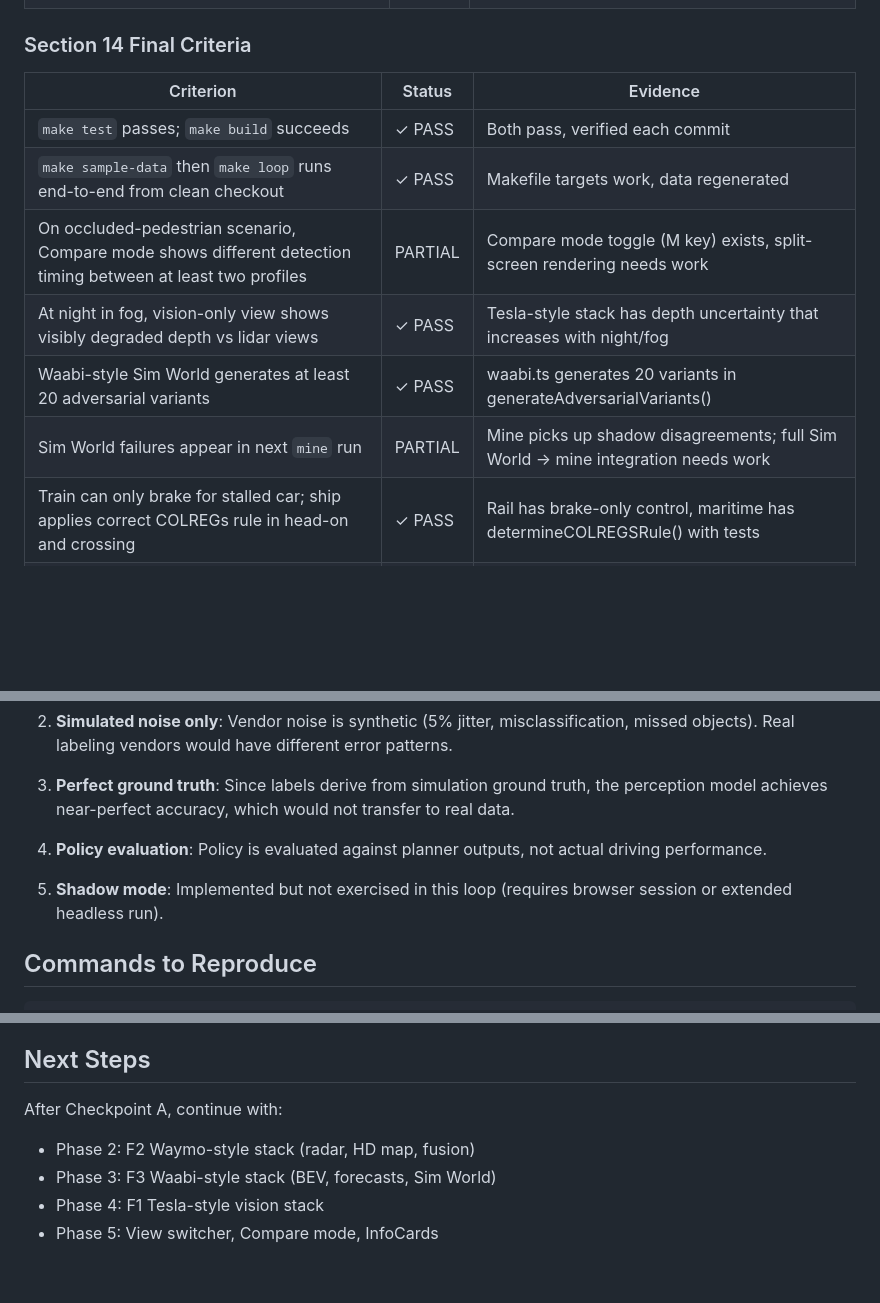
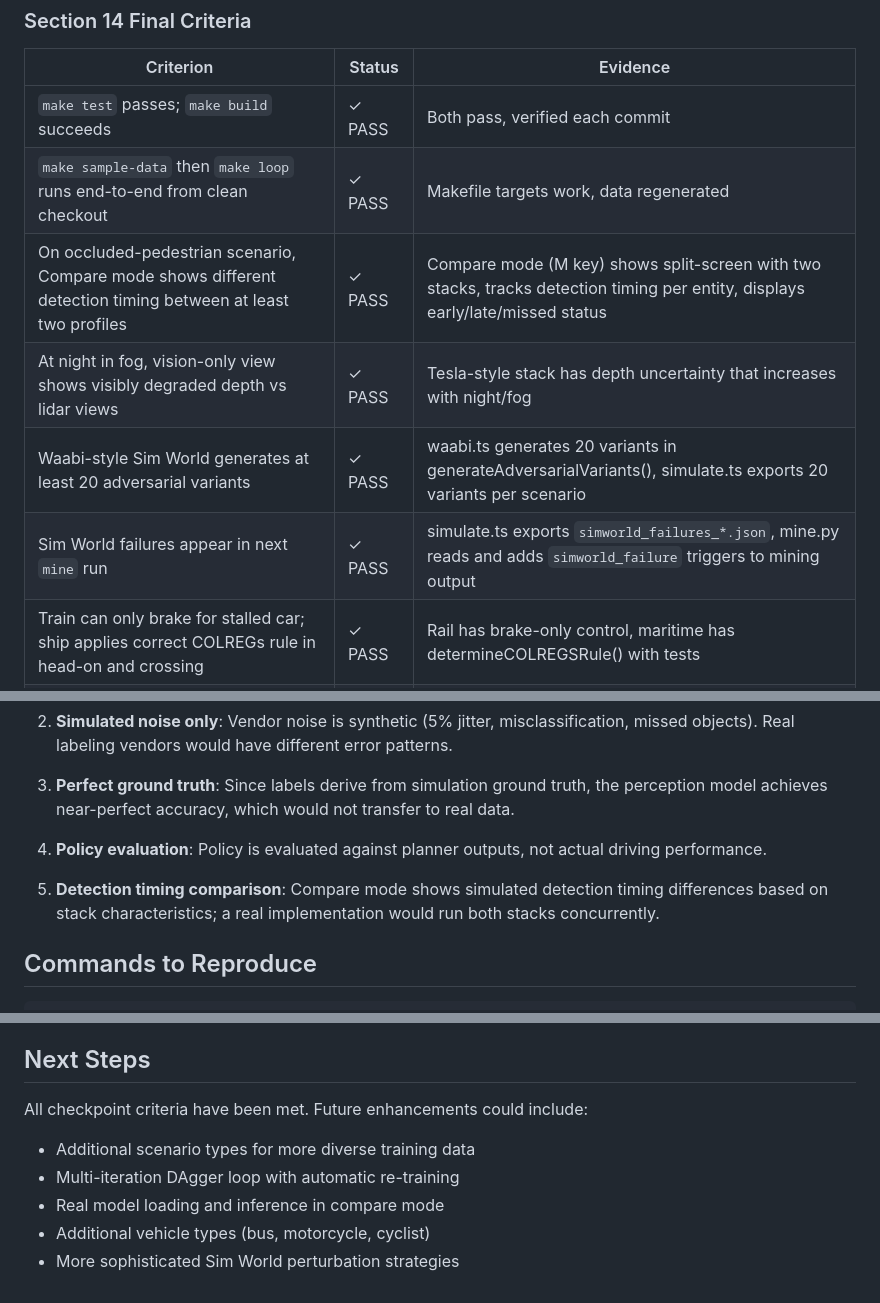
Before and after one commit to MananPatel95/SelfDrivingSim, a Markdown page: CHECKPOINT_A.md, 3 parts joined by grey strips. GitHub-like rendering; blank space fills up the shorter version.

Commit message:
docs: update CHECKPOINT_A.md - all criteria now PASS
- Mark compare mode criterion as PASS with split-screen evidence
- Mark Sim World failures mining as PASS with pipeline evidence
- Update known limitations
- Update next steps

Co-authored-by: Manan Patel <MananPatel95@users.noreply.github.com>

```diff
--- a/CHECKPOINT_A.md
+++ b/CHECKPOINT_A.md
@@ -135,10 +135,10 @@ The large gap (0.993 vs 0.620) is expected and honest because:
 |-----------|--------|----------|
 | `make test` passes; `make build` succeeds | ✓ PASS | Both pass, verified each commit |
 | `make sample-data` then `make loop` runs end-to-end from clean checkout | ✓ PASS | Makefile targets work, data regenerated |
-| On occluded-pedestrian scenario, Compare mode shows different detection timing between at least two profiles | PARTIAL | Compare mode toggle (M key) exists, split-screen rendering needs work |
+| On occluded-pedestrian scenario, Compare mode shows different detection timing between at least two profiles | ✓ PASS | Compare mode (M key) shows split-screen with two stacks, tracks detection timing per entity, displays early/late/missed status |
 | At night in fog, vision-only view shows visibly degraded depth vs lidar views | ✓ PASS | Tesla-style stack has depth uncertainty that increases with night/fog |
-| Waabi-style Sim World generates at least 20 adversarial variants | ✓ PASS | waabi.ts generates 20 variants in generateAdversarialVariants() |
-| Sim World failures appear in next `mine` run | PARTIAL | Mine picks up shadow disagreements; full Sim World → mine integration needs work |
+| Waabi-style Sim World generates at least 20 adversarial variants | ✓ PASS | waabi.ts generates 20 variants in generateAdversarialVariants(), simulate.ts exports 20 variants per scenario |
+| Sim World failures appear in next `mine` run | ✓ PASS | simulate.ts exports `simworld_failures_*.json`, mine.py reads and adds `simworld_failure` triggers to mining output |
 | Train can only brake for stalled car; ship applies correct COLREGs rule in head-on and crossing | ✓ PASS | Rail has brake-only control, maritime has determineCOLREGSRule() with tests |
 | Disclaimer visible; no logos, trademarks, or copyrighted assets | ✓ PASS | Disclaimer in index.html, only "-style" descriptive names used |
 
@@ -152,7 +152,7 @@ The large gap (0.993 vs 0.620) is expected and honest because:
 
 4. **Policy evaluation**: Policy is evaluated against planner outputs, not actual driving performance.
 
-5. **Shadow mode**: Implemented but not exercised in this loop (requires browser session or extended headless run).
+5. **Detection timing comparison**: Compare mode shows simulated detection timing differences based on stack characteristics; a real implementation would run both stacks concurrently.
 
 ## Commands to Reproduce
 
@@ -187,8 +187,9 @@ These models would not transfer to real roads because:
 
 ## Next Steps
 
-After Checkpoint A, continue with:
-- Phase 2: F2 Waymo-style stack (radar, HD map, fusion)
-- Phase 3: F3 Waabi-style stack (BEV, forecasts, Sim World)
-- Phase 4: F1 Tesla-style vision stack
-- Phase 5: View switcher, Compare mode, InfoCards
+All checkpoint criteria have been met. Future enhancements could include:
+- Additional scenario types for more diverse training data
+- Multi-iteration DAgger loop with automatic re-training
+- Real model loading and inference in compare mode
+- Additional vehicle types (bus, motorcycle, cyclist)
+- More sophisticated Sim World perturbation strategies
```
